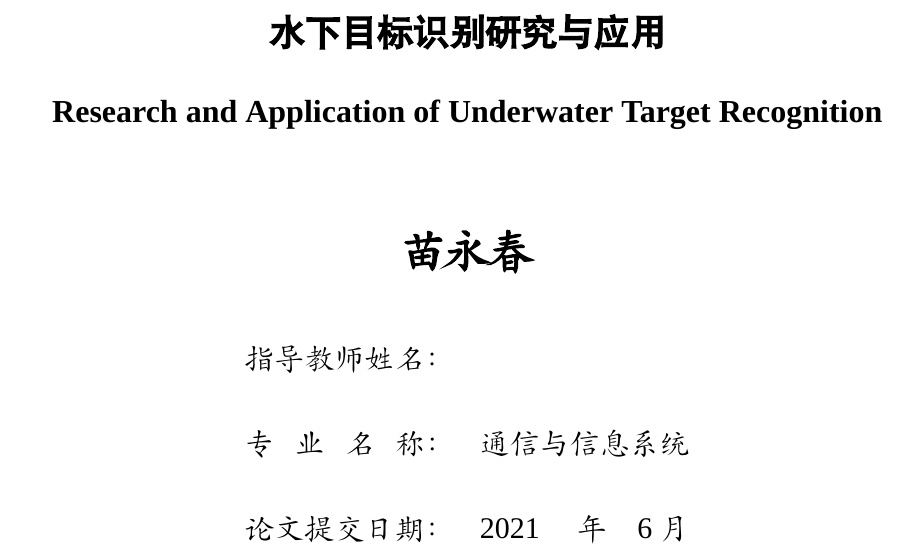
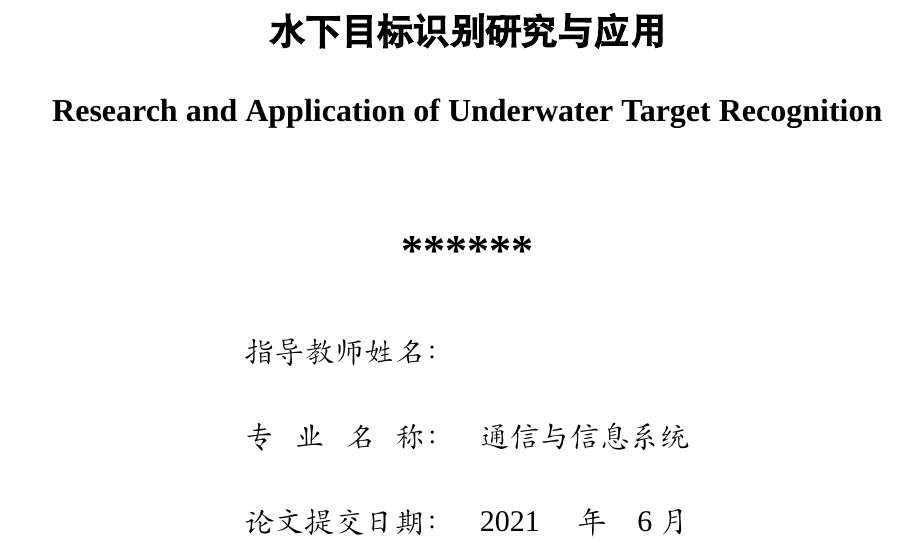
Before and after one commit to Ycmiao/XMU, a LaTeX thesis (template.tex): part of page 1 of 20, cut so that both start at the same text. Compiled offline with XeLaTeX; a missing font is replaced by an installed copy or a similar font.

Commit message:
Update template.tex

```diff
--- a/template.tex
+++ b/template.tex
@@ -23,7 +23,7 @@
 \studentnumber{23320170155540}
 \title{水下目标识别研究与应用}
 \entitle{Research and Application of Underwater Target Recognition}
-\author{苗永春}
+\author{******}
 \institute{\qquad}
 \advisor{\qquad}
 \chairman{\qquad}
```
